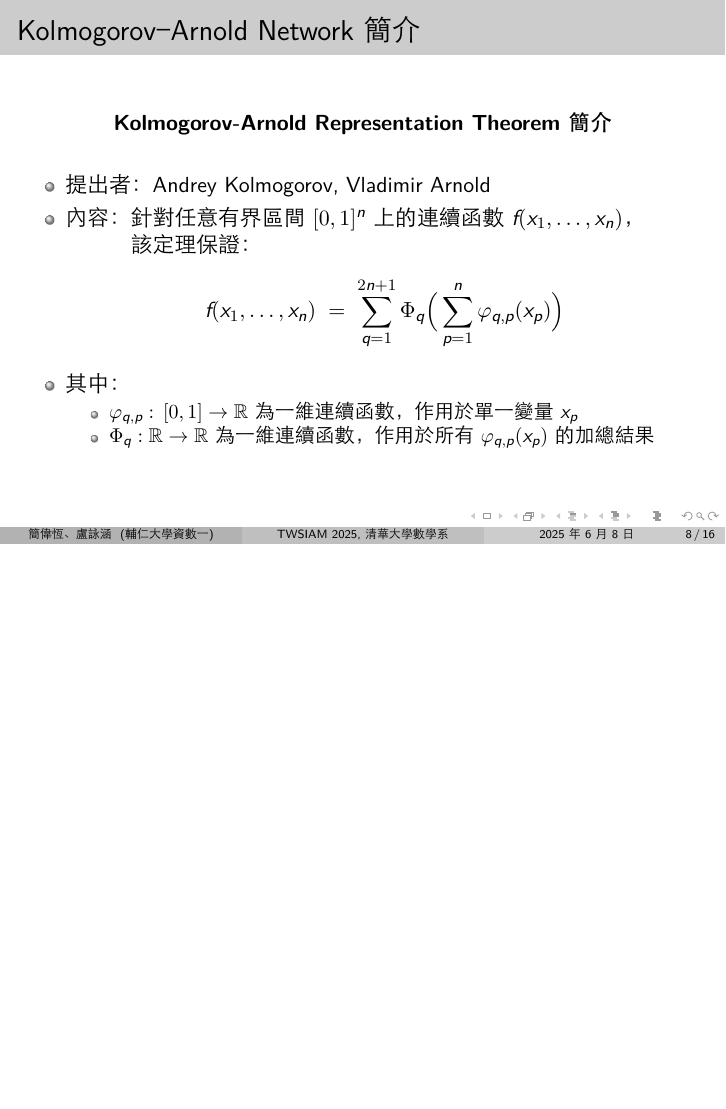
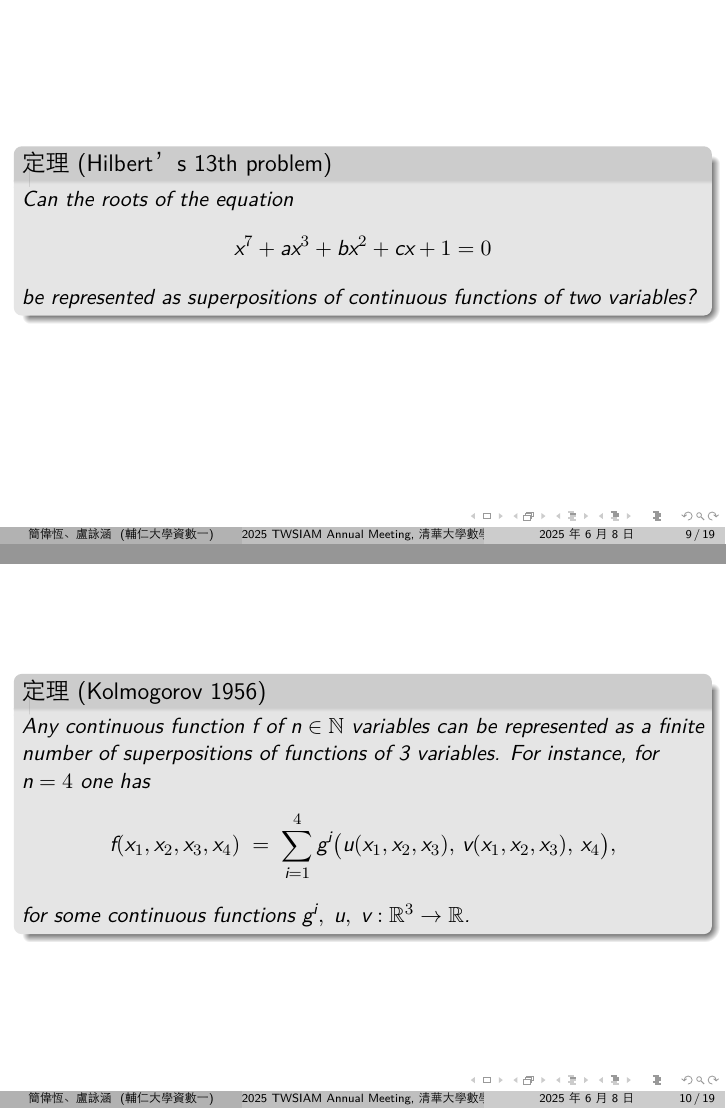
Before and after one commit to william10310406/KAN-ppt, LaTeX slides (presentation.tex): page 8 of 16 before the commit and pages 9 and 10 of 19 after it, the two joined at a grey line, the shorter picture padded with empty space. The pictures show the PDF file presentation.pdf that the author committed with the source.

Commit message:
加上希爾伯特、K

```diff
--- a/presentation.tex
+++ b/presentation.tex
@@ -19,5 +20,5 @@
 \usecolortheme{seagull}
 
 % 標題信息
-\title[TWSIAM 2025, 清華大學數學系]{AI For Math}
+\title[2025 TWSIAM Annual Meeting, 清華大學數學系]{AI For Math}
 \author{簡偉恆、盧詠涵}
@@ -119,24 +129,40 @@
 \end{frame}
 
 \begin{frame}
-    \frametitle{Kolmogorov–Arnold Network簡介}
-    \centering
-    \textbf{Kolmogorov-Arnold Representation Theorem簡介}\\[0.5cm]
-    \begin{itemize}
-    \item 提出者：Andrey Kolmogorov, Vladimir Arnold
-    \item 內容：針對任意有界區間 $[0,1]^n$ 上的連續函數 $f(x_1,\dots,x_n)$，\\\hspace*{3em}該定理保證：
-      \begin{equation*}\label{eq:kat}
-        f(x_1,\dots,x_n)
-        \;=\;
-        \sum_{q=1}^{2n+1}
-        \Phi_q\Bigl(\,\sum_{p=1}^n \varphi_{q,p}(x_p)\Bigr)
-      \end{equation*}
-    \item 其中：
-      \begin{itemize}
-        \item $\varphi_{q,p}:\,[0,1]\to\mathbb{R}$ 為一維連續函數，作用於單一變量 $x_p$
-        \item $\Phi_q:\mathbb{R}\to\mathbb{R}$ 為一維連續函數，作用於所有 $\varphi_{q,p}(x_p)$ 的加總結果
-      \end{itemize}
-  \end{itemize}
+\begin{thm} [Hilbert’s 13th problem]
+    Can the roots of the equation
+    \[
+      x^7 + a x^3 + b x^2 + c x + 1 = 0
+    \]
+    be represented as superpositions of continuous functions of two variables?
+ \end{thm}
+ \end{frame}
+
+ \begin{frame}
+  \begin{thm}[Kolmogorov 1956]
+    Any continuous function \(f\) of \(n\in\mathbb{N}\) variables can be represented as a finite number of superpositions of functions of 3 variables. For instance, for \(n=4\) one has
+    \[
+      f(x_1,x_2,x_3,x_4)
+      \;=\;
+      \sum_{i=1}^{4}
+        g^i\bigl(u(x_1,x_2,x_3),\,v(x_1,x_2,x_3),\,x_4\bigr),
+    \]
+    for some continuous functions \(g^i,\;u,\;v:\mathbb{R}^3\to\mathbb{R}\).
+  \end{thm}
+\end{frame}
+
+\begin{frame}
+\begin{thm} [Kolmogorov–Arnold Representation Theorem]
+For any continuous function $f(x_1,\dots,x_n)$ defined on the $[0,1]^n$,
+        \begin{equation*}\label{eq:kat}
+            f(x_1,\dots,x_n)
+            \;=\;
+            \sum_{q=1}^{2n+1}
+            \Phi_q\Bigl(\sum_{p=1}^n \varphi_{q,p}(x_p)\Bigr)
+        \end{equation*}
+where $\varphi_{q,p}:\,[0,1]\to\mathbb{R}$ are univariate continuous functions acting on each variable $x_p$ and
+$\Phi_q:\mathbb{R}\to\mathbb{R}$ are univariate continuous functions acting on the sum of all $\varphi_{q,p}(x_p)$.
+ \end{thm}
 \end{frame}
 
 \begin{frame}
```
Also changed, not shown: figures/活動節錄.jpg (added), presentation.pdf, presentation.tex (33 more changed lines).
